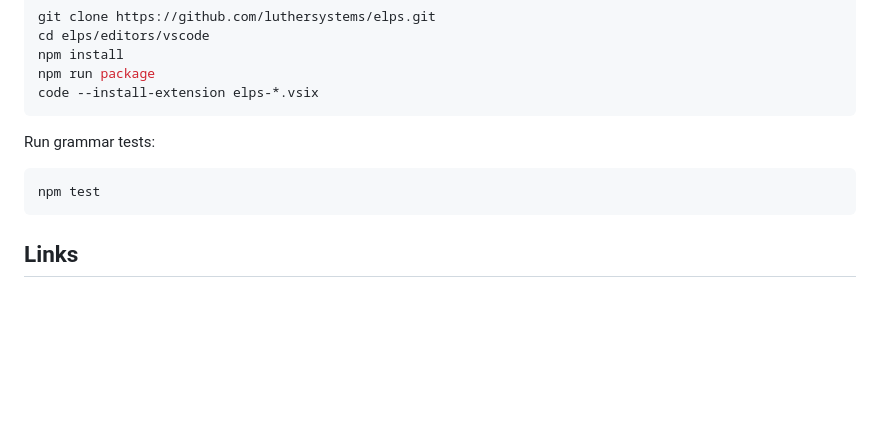
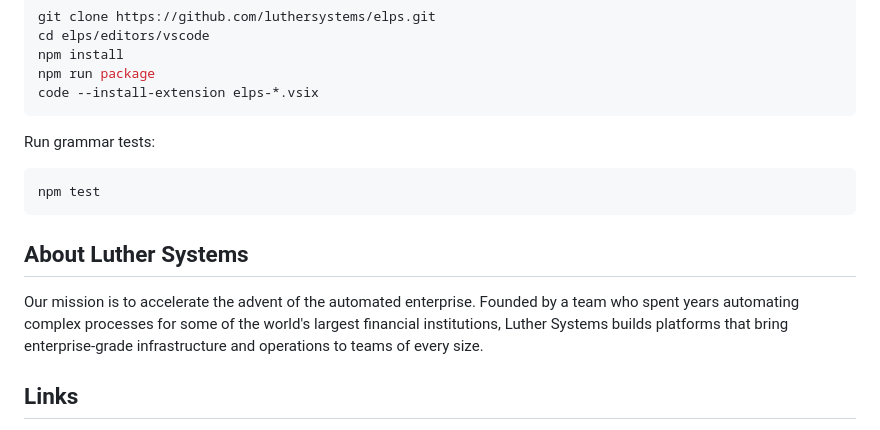
Before and after one commit to luthersystems/elps, a Markdown page: editors/vscode/README.md, the part around the change. Drawn GitHub-style; blank space fills up the shorter version.

Commit message:
docs(vscode): add About Luther Systems section to README
Co-Authored-By: Claude Opus 4.6 (1M context) <noreply@anthropic.com>

````diff
--- a/editors/vscode/README.md
+++ b/editors/vscode/README.md
@@ -167,6 +167,10 @@ Run grammar tests:
 npm test
 ```
 
+## About Luther Systems
+
+Our mission is to accelerate the advent of the automated enterprise. Founded by a team who spent years automating complex processes for some of the world's largest financial institutions, Luther Systems builds platforms that bring enterprise-grade infrastructure and operations to teams of every size.
+
 ## Links
 
 - [ELPS Repository](https://github.com/luthersystems/elps)
````
